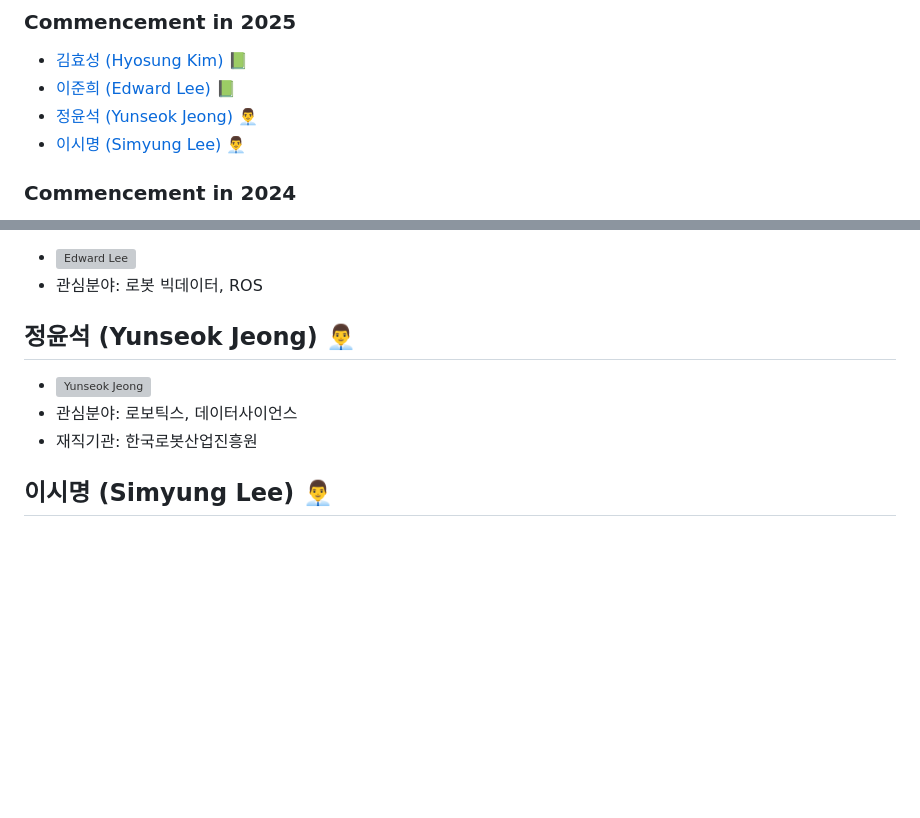
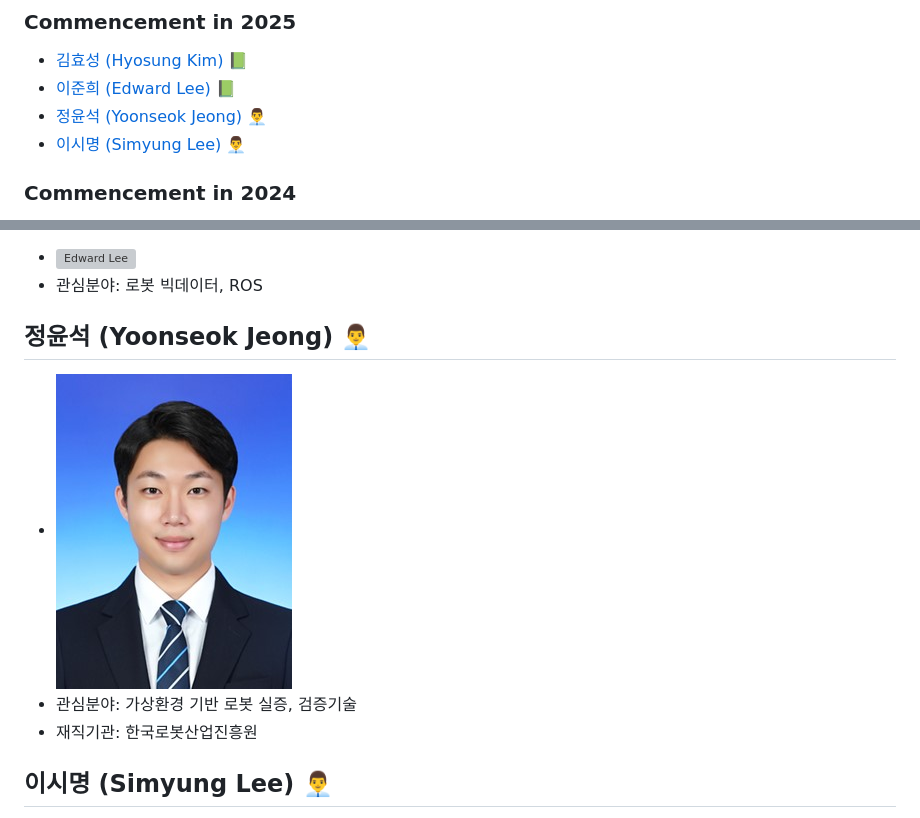
Before and after one commit to Rottoda/rottoda.github.io, a Markdown page: _pages/member.md, 2 parts joined by grey strips. Rendered like a GitHub page; pictures changed too: assets/img/members/Jeong_Yoonseok.jpeg (added); blank space fills up the shorter version; grey boxes are pictures that could not be loaded.

Commit message:
Jeong_Yoonseok update

```diff
--- a/_pages/member.md
+++ b/_pages/member.md
@@ -34,7 +34,7 @@ nav_order: 3
 
 - [김효성 (Hyosung Kim) 📗](#김효성-hyosung-kim-)
 - [이준희 (Edward Lee) 📗](#이준희-edward-lee-)
-- [정윤석 (Yunseok Jeong) 👨‍💼](#정윤석-yunseok-jeong-)
+- [정윤석 (Yoonseok Jeong) 👨‍💼](#정윤석-yoonseok-jeong-)
 - [이시명 (Simyung Lee) 👨‍💼](#이시명-simyung-lee-)
 
 ### Commencement in 2024
@@ -84,10 +84,10 @@ nav_order: 3
 - <img src="../assets/img/members/ai_member2.png" alt="Edward Lee" style="width:150px; height:auto;">
 - 관심분야: 로봇 빅데이터, ROS
 
-## 정윤석 (Yunseok Jeong) 👨‍💼
+## 정윤석 (Yoonseok Jeong) 👨‍💼
 
-- <img src="../assets/img/members/ai_member9.png" alt="Yunseok Jeong" style="width:150px; height:auto;">
-- 관심분야: 로보틱스, 데이터사이언스
+- <img src="../assets/img/members/Jeong_Yoonseok.jpeg" alt="Yunseok Jeong" style="width:150px; height:auto;">
+- 관심분야: 가상환경 기반 로봇 실증, 검증기술
 - 재직기관: 한국로봇산업진흥원
 
 ## 이시명 (Simyung Lee) 👨‍💼
```
